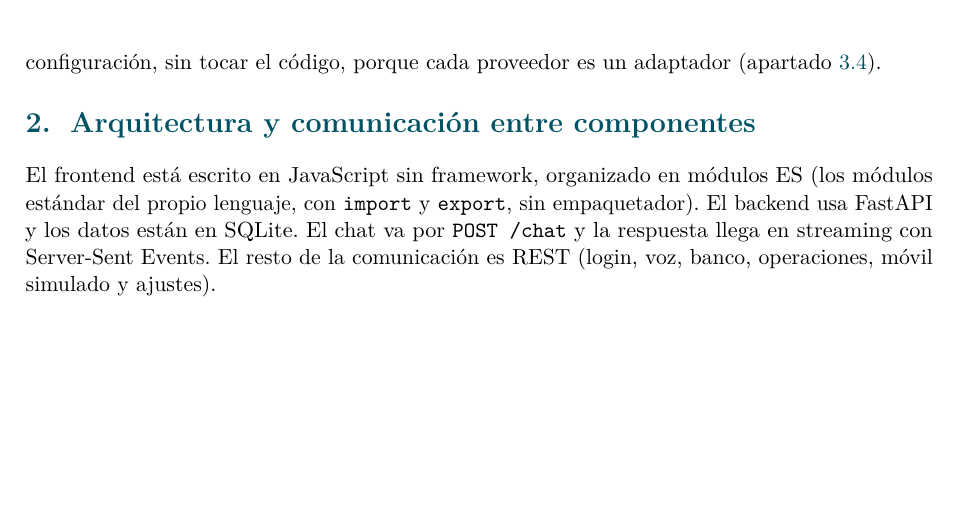
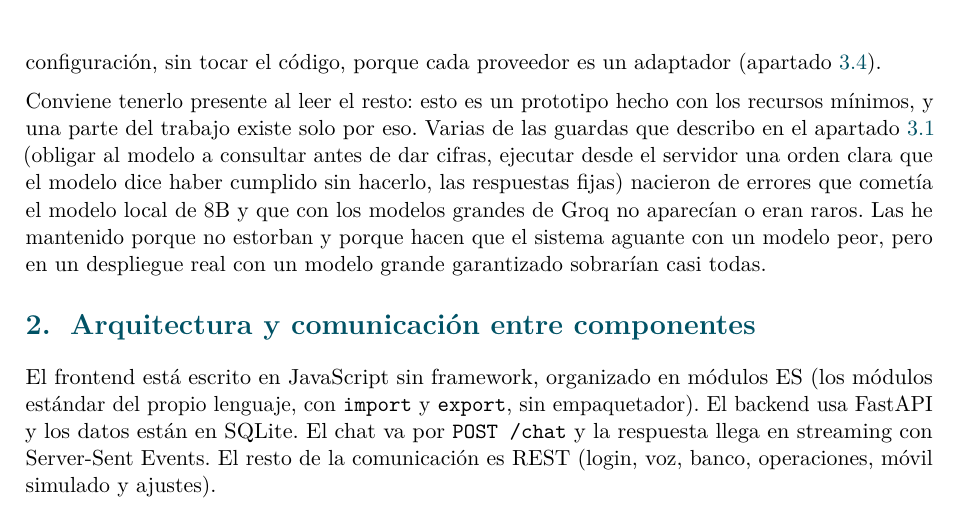
Before and after one commit to FlorinTodor/Unia, a LaTeX document (docs/memoria_latex/main.tex, which reads docs/memoria_latex/capitulos/01_reto.tex): part of page 5 of 18, cut so that both start at the same text, the shorter picture padded with empty space. Compiled offline with pdfLaTeX.

Commit message:
docs(memoria): aclarar que varias guardas existen solo por el modelo local pequeño

```diff
--- a/docs/memoria_latex/capitulos/01_reto.tex
+++ b/docs/memoria_latex/capitulos/01_reto.tex
@@ -83,3 +83,10 @@ De ahí salen tres límites que se repiten en la memoria: las esperas cuando Gro
 necesita el modelo local de 8B porque se equivoca más que los grandes, y el reparto de la GPU entre el modelo local y
 la voz. Son límites del presupuesto, no de la arquitectura. Con una clave de pago o una GPU de servidor desaparecen
 cambiando la configuración, sin tocar el código, porque cada proveedor es un adaptador (apartado~\ref{sec:cadena}).
+
+Conviene tenerlo presente al leer el resto: esto es un prototipo hecho con los recursos mínimos, y una parte del
+trabajo existe solo por eso. Varias de las guardas que describo en el apartado~\ref{sec:bucle} (obligar al modelo a
+consultar antes de dar cifras, ejecutar desde el servidor una orden clara que el modelo dice haber cumplido sin
+hacerlo, las respuestas fijas) nacieron de errores que cometía el modelo local de 8B y que con los modelos grandes de
+Groq no aparecían o eran raros. Las he mantenido porque no estorban y porque hacen que el sistema aguante con un
+modelo peor, pero en un despliegue real con un modelo grande garantizado sobrarían casi todas.
```
